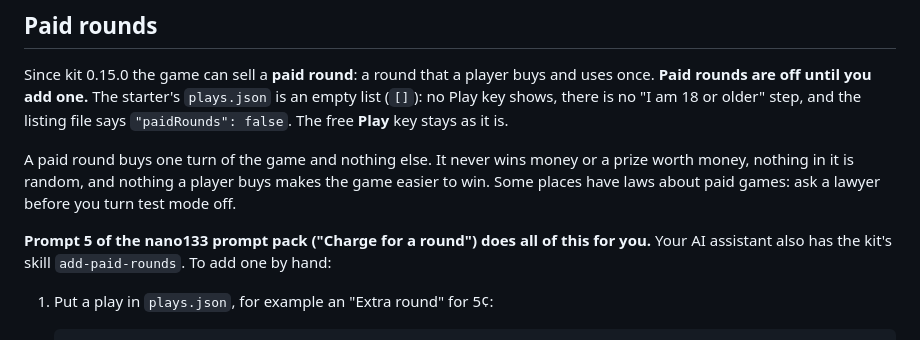
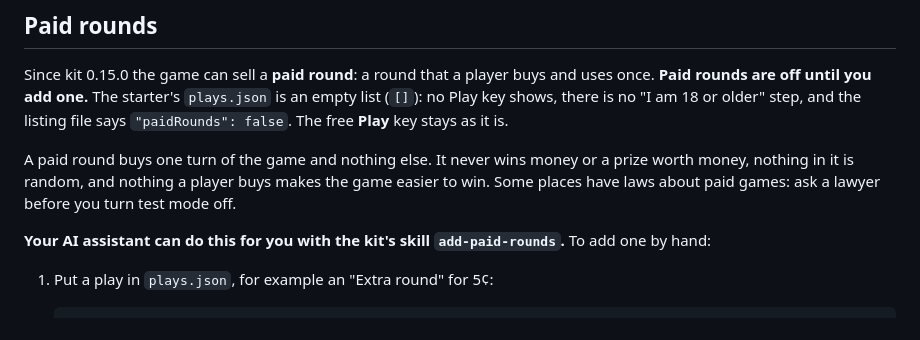
Before and after one commit to nano133-com/nano-game-starter, a Markdown page: README.md, the part around the change. Rendered like a GitHub page.

Commit message:
README: paid rounds name the kit's skill add-paid-rounds only (Prompt 5 has no public page yet)
Co-Authored-By: Claude Opus 5.5 <noreply@anthropic.com>
Claude-Session: https://claude.ai/code/session_01PDmJfnfPkiQAeADjQ8Mqc3

```diff
--- a/README.md
+++ b/README.md
@@ -306,8 +306,7 @@ The starter's `plays.json` is an empty list (`[]`): no Play key shows, there is
 A paid round buys one turn of the game and nothing else. It never wins money or a prize worth money, nothing in it is random, and nothing a
 player buys makes the game easier to win. Some places have laws about paid games: ask a lawyer before you turn test mode off.
 
-**Prompt 5 of the nano133 prompt pack ("Charge for a round") does all of this for you.** Your AI assistant also has the kit's skill
-`add-paid-rounds`. To add one by hand:
+**Your AI assistant can do this for you with the kit's skill `add-paid-rounds`.** To add one by hand:
 
 1. Put a play in `plays.json`, for example an "Extra round" for 5¢:
 
```
